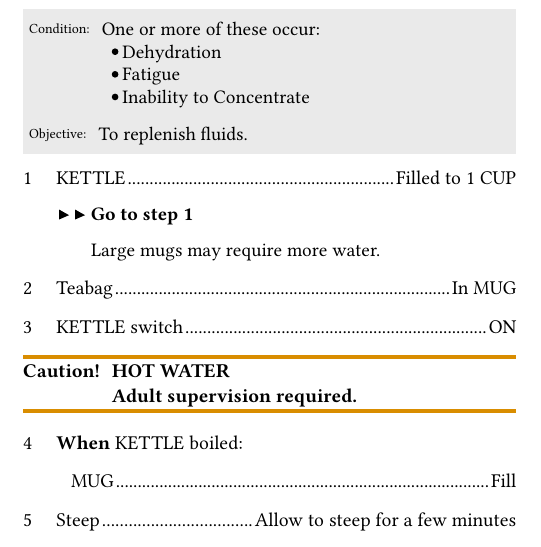
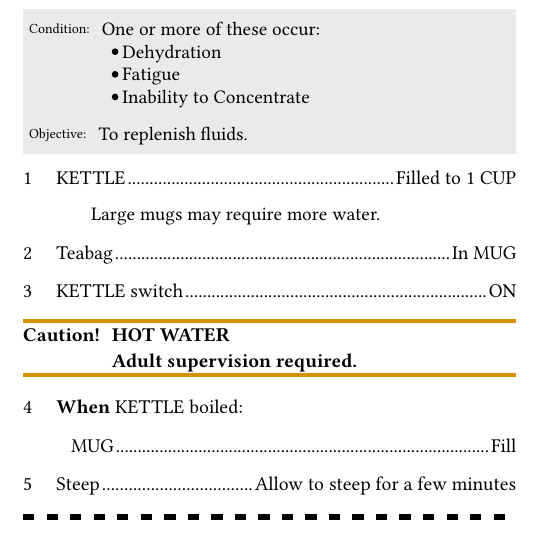
Before and after one commit to artomweb/Quick-Sip-Typst-Template, a Typst document (examples/Tea-QRH.typ): part of page 2 of 5, cut so that both start at the same text. Compiled offline with Typst 0.15.

Commit message:
remove first goto

```diff
--- a/examples/Tea-QRH.typ
+++ b/examples/Tea-QRH.typ
@@ -12,7 +12,7 @@
   ]
   #objective[To replenish fluids.]
   #step("KETTLE", "Filled to 1 CUP") <firstStepFirstSection>
-  #goto("firstStepFirstSection")
+  // #goto("firstStepFirstSection")
   #tab(tab("Large mugs may require more water."))
   #step("Teabag", "In MUG")
   #step("KETTLE switch", "ON")
```
Also changed, not shown: examples/Tea-QRH.pdf.
